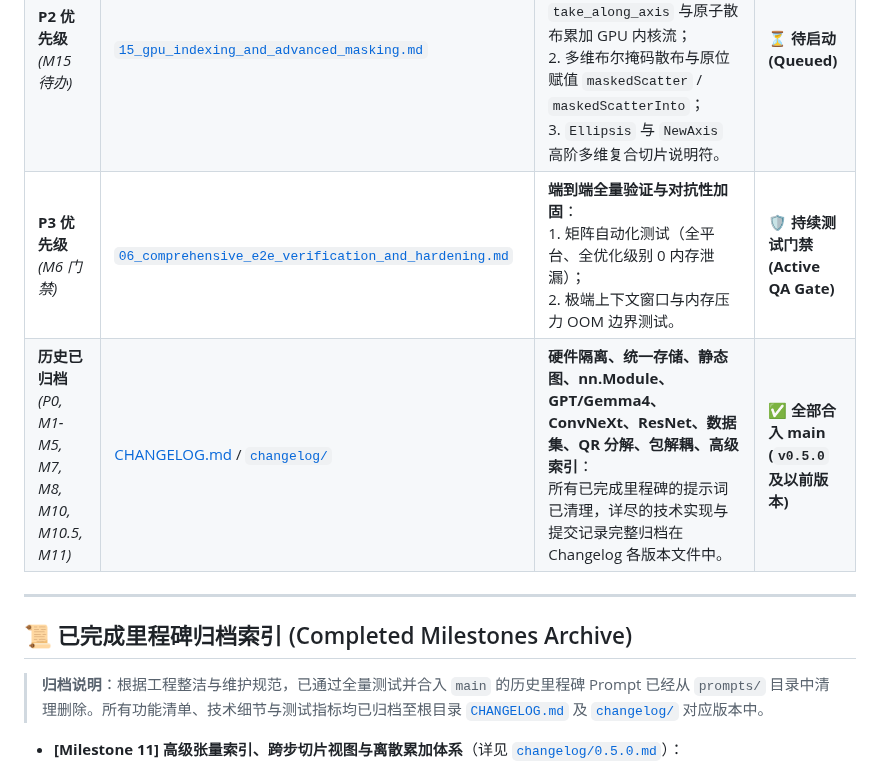
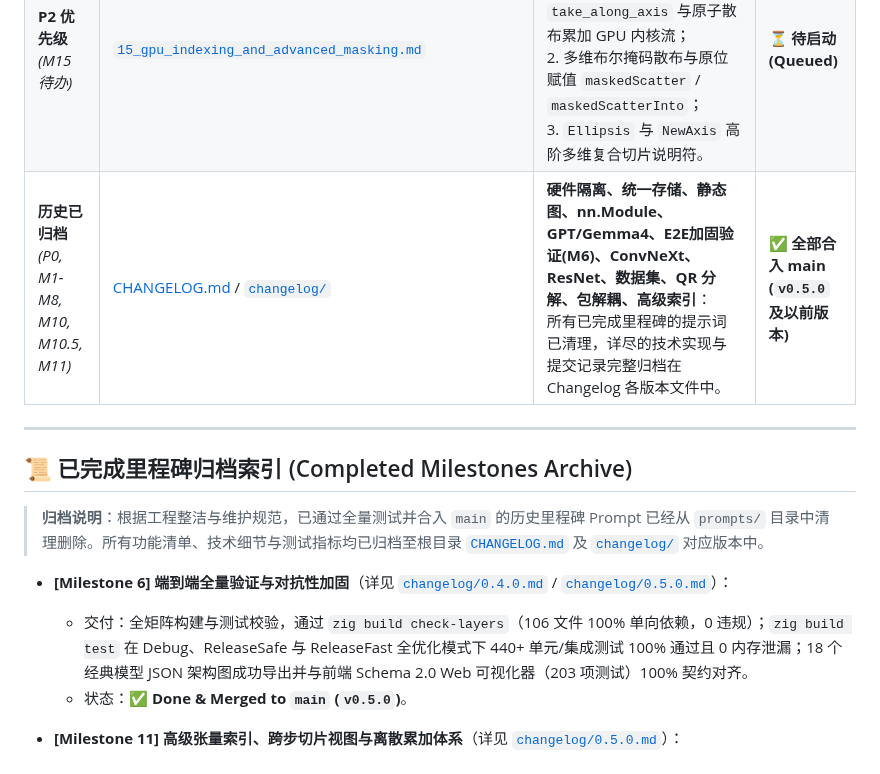
Before and after one commit to chen-gz/znn, a Markdown page: prompts/README.md, the part around the change. GitHub-like rendering.

Commit message:
chore(docs): archive Milestone 6 and clean up completed prompt

```diff
--- a/prompts/README.md
+++ b/prompts/README.md
@@ -42,14 +42,17 @@
 | **P2 优先级**<br>*(M13 待办)* | `13_advanced_linear_algebra_and_solvers.md` | **进阶数值线性代数库与求解器**：<br>1. 对称正定矩阵 Cholesky 分解 ($A = LL^T$)；<br>2. 下三角前代求解器 `solveTriangularLower` 与 `choSolve`；<br>3. 显式方阵求逆 `inv` 与基于 SVD 的摩尔-彭若斯伪逆 `pinv`；<br>4. 行列式 `det` 与数值稳定对数绝对值行列式 `slogdet`；<br>5. 轻量级爱因斯坦求和 `einsum` 引擎。 | **⏳ 待启动 (Queued)** |
 | **P2 优先级**<br>*(M14 待办)* | `14_modern_scientific_computing_and_distributions.md` | **现代科学计算与可微概率分布体系**：<br>1. 线程安全独立 `Generator` 对象与张量随机排列 `permutation`/`shuffle`；<br>2. 连续与离散概率分布体系 (`Normal`, `Uniform`, `Categorical` 等)；<br>3. 重参数化可微路径采样 `rsample` 与对数概率密度 `log_prob`；<br>4. 特殊数学函数库（`erfinv`, `gammaln`, `digamma`, `log1p`, `expm1`）。 | **⏳ 待启动 (Queued)** |
 | **P2 优先级**<br>*(M15 待办)* | [`15_gpu_indexing_and_advanced_masking.md`](15_gpu_indexing_and_advanced_masking.md) | **GPU 加速张量索引与进阶多维布尔掩码赋值体系**：<br>1. MLX / Metal `take_along_axis` 与原子散布累加 GPU 内核流；<br>2. 多维布尔掩码散布与原位赋值 `maskedScatter` / `maskedScatterInto`；<br>3. `Ellipsis` 与 `NewAxis` 高阶多维复合切片说明符。 | **⏳ 待启动 (Queued)** |
-| **P3 优先级**<br>*(M6 门禁)* | [`06_comprehensive_e2e_verification_and_hardening.md`](06_comprehensive_e2e_verification_and_hardening.md) | **端到端全量验证与对抗性加固**：<br>1. 矩阵自动化测试（全平台、全优化级别 0 内存泄漏）；<br>2. 极端上下文窗口与内存压力 OOM 边界测试。 | **🛡️ 持续测试门禁 (Active QA Gate)** |
-| **历史已归档**<br>*(P0, M1-M5, M7, M8, M10, M10.5, M11)* | [CHANGELOG.md](../CHANGELOG.md) / [`changelog/`](../changelog/) | **硬件隔离、统一存储、静态图、nn.Module、GPT/Gemma4、ConvNeXt、ResNet、数据集、QR 分解、包解耦、高级索引**：<br>所有已完成里程碑的提示词已清理，详尽的技术实现与提交记录完整归档在 Changelog 各版本文件中。 | **✅ 全部合入 main (`v0.5.0` 及以前版本)** |
+| **历史已归档**<br>*(P0, M1-M8, M10, M10.5, M11)* | [CHANGELOG.md](../CHANGELOG.md) / [`changelog/`](../changelog/) | **硬件隔离、统一存储、静态图、nn.Module、GPT/Gemma4、E2E加固验证(M6)、ConvNeXt、ResNet、数据集、QR 分解、包解耦、高级索引**：<br>所有已完成里程碑的提示词已清理，详尽的技术实现与提交记录完整归档在 Changelog 各版本文件中。 | **✅ 全部合入 main (`v0.5.0` 及以前版本)** |
 
 ---
 
 ## 📜 已完成里程碑归档索引 (Completed Milestones Archive)
 
 > **归档说明**：根据工程整洁与维护规范，已通过全量测试并合入 `main` 的历史里程碑 Prompt 已经从 `prompts/` 目录中清理删除。所有功能清单、技术细节与测试指标均已归档至根目录 [`CHANGELOG.md`](../CHANGELOG.md) 及 [`changelog/`](../changelog/) 对应版本中。
+
+- **[Milestone 6] 端到端全量验证与对抗性加固**（详见 [`changelog/0.4.0.md`](../changelog/0.4.0.md) / [`changelog/0.5.0.md`](../changelog/0.5.0.md)）：
+  - 交付：全矩阵构建与测试校验，通过 `zig build check-layers`（106 文件 100% 单向依赖，0 违规）；`zig build test` 在 Debug、ReleaseSafe 与 ReleaseFast 全优化模式下 440+ 单元/集成测试 100% 通过且 0 内存泄漏；18 个经典模型 JSON 架构图成功导出并与前端 Schema 2.0 Web 可视化器（203 项测试）100% 契约对齐。
+  - 状态：**✅ Done & Merged to `main` (`v0.5.0`)**。
 
 - **[Milestone 11] 高级张量索引、跨步切片视图与离散累加体系**（详见 [`changelog/0.5.0.md`](../changelog/0.5.0.md)）：
   - 交付：`src/tensor/indexing.zig` 实现 `gather`/`gatherInto`、`scatter`/`scatterInto`、`scatterAdd`/`scatterAddInto`（支持重叠索引累加）、`indexSelect`/`indexSelectInto`、`maskedSelect`；`SliceRange` 带符号步长重构与 Pythonic 负步长逆序物化 (`arr[::-1]`)；Autograd 节点 `OpType.Gather`, `.Scatter`, `.ScatterAdd`, `.IndexSelect` 与伴随对偶梯度闭环；有限差分数值梯度检验 (`gradcheck` 误差 $< 10^{-3}$)；全量 440+ 测试通过，0 泄漏，18 个模型 JSON 架构图全量导出。
```
Also changed, not shown: prompts/06_comprehensive_e2e_verification_and_hardening.md (deleted, +0 -38 lines), prompts/TODO.md (+3 -7 lines).
